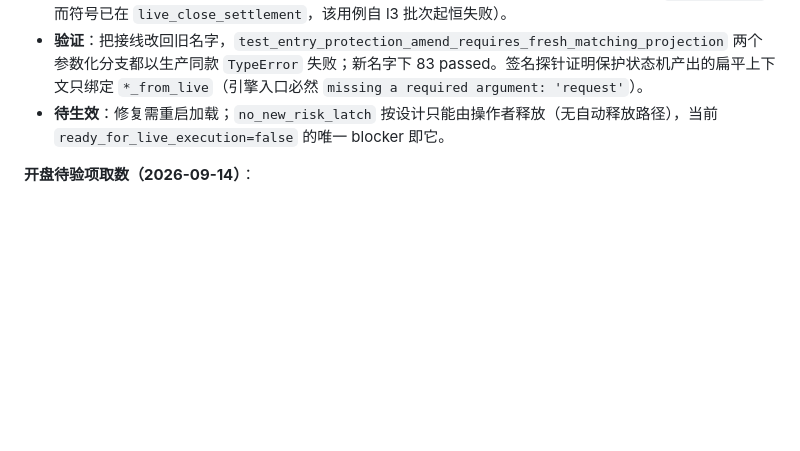
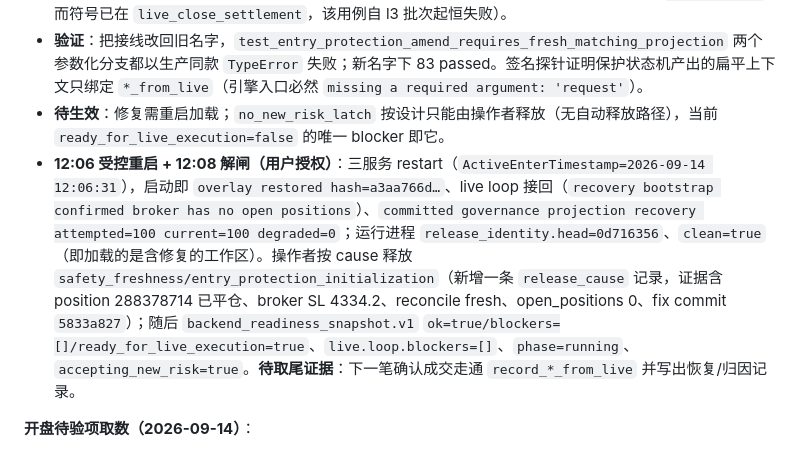
Before and after one commit to zhuzhu6666/quant_trading, a Markdown page: docs/phased-repair-rollout-status.md, the part around the change. Rendered like a GitHub page; blank space fills up the shorter version.

Commit message:
docs(repair): record the 12:06 restart and the reviewed latch release

```diff
--- a/docs/phased-repair-rollout-status.md
+++ b/docs/phased-repair-rollout-status.md
@@ -29,6 +29,7 @@
 - **修复**（2 行 + 测试 seam）：接线改为 `record_amended_open_success_context_from_live` / `record_amend_failure_after_fill_from_live`；同批修掉 `tests/test_live_service_lifecycle.py` 两处过期 seam（post-fill 用例 patch 引擎名，使不匹配被 fake 吃掉；close 回放用例 patch `live_service` 而符号已在 `live_close_settlement`，该用例自 l3 批次起恒失败）。
 - **验证**：把接线改回旧名字，`test_entry_protection_amend_requires_fresh_matching_projection` 两个参数化分支都以生产同款 `TypeError` 失败；新名字下 83 passed。签名探针证明保护状态机产出的扁平上下文只绑定 `*_from_live`（引擎入口必然 `missing a required argument: 'request'`）。
 - **待生效**：修复需重启加载；`no_new_risk_latch` 按设计只能由操作者释放（无自动释放路径），当前 `ready_for_live_execution=false` 的唯一 blocker 即它。
+- **12:06 受控重启 + 12:08 解闸（用户授权）**：三服务 restart（`ActiveEnterTimestamp=2026-09-14 12:06:31`），启动即 `overlay restored hash=a3aa766d…`、live loop 接回（`recovery bootstrap confirmed broker has no open positions`）、`committed governance projection recovery attempted=100 current=100 degraded=0`；运行进程 `release_identity.head=0d716356`、`clean=true`（即加载的是含修复的工作区）。操作者按 cause 释放 `safety_freshness/entry_protection_initialization`（新增一条 `release_cause` 记录，证据含 position 288378714 已平仓、broker SL 4334.2、reconcile fresh、open_positions 0、fix commit `5833a827`）；随后 `backend_readiness_snapshot.v1` `ok=true/blockers=[]/ready_for_live_execution=true`、`live.loop.blockers=[]`、`phase=running`、`accepting_new_risk=true`。**待取尾证据**：下一笔确认成交走通 `record_*_from_live` 并写出恢复/归因记录。
 
 **开盘待验项取数（2026-09-14）**：
 
```
Also changed, not shown: docs/legacy-debt-register.md (+1 -1 lines).
